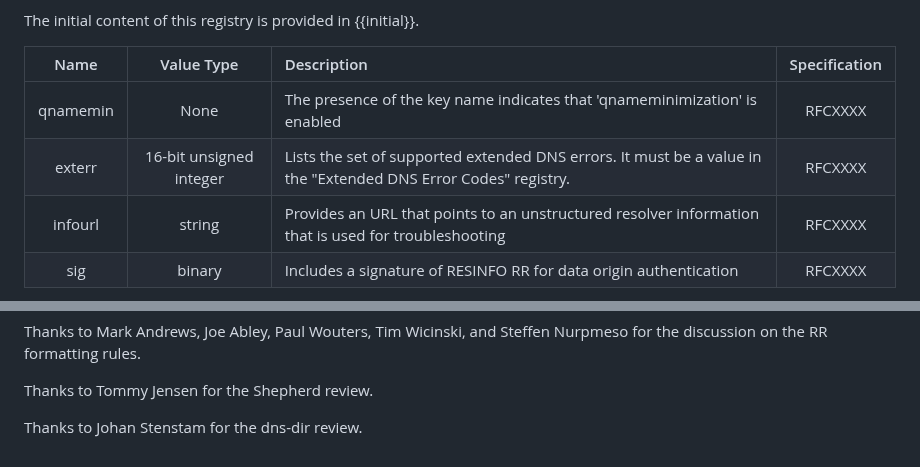
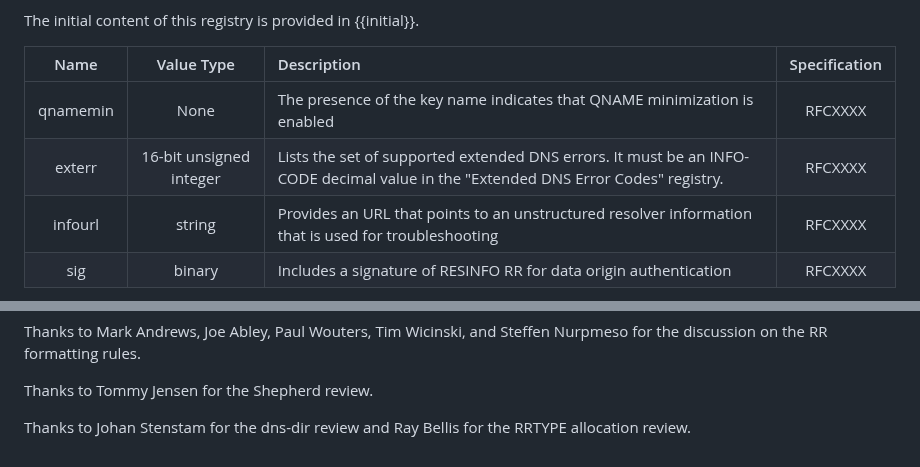
Before and after one commit to boucadair/add-resolver-information, a Markdown page: draft-ietf-add-resolver-info.md, 2 parts joined by grey strips. Drawn GitHub-style.

Commit message:
Ray Bellis Comments

```diff
--- a/draft-ietf-add-resolver-info.md
+++ b/draft-ietf-add-resolver-info.md
@@ -264,8 +264,8 @@ Reference: RFCXXXX
 
 | Name   | Value Type | Description | Specification |
 |:------:|:----------:|:------------|:-------------:|
-| qnamemin | None | The presence of the key name indicates that 'qnameminimization' is enabled | RFCXXXX |
-| exterr   | 16-bit unsigned integer  | Lists the set of supported extended DNS errors. It must be a value in the "Extended DNS Error Codes" registry.  | RFCXXXX   |
+| qnamemin | None | The presence of the key name indicates that QNAME minimization is enabled | RFCXXXX |
+| exterr   | 16-bit unsigned integer  | Lists the set of supported extended DNS errors. It must be an INFO-CODE decimal value in the "Extended DNS Error Codes" registry.  | RFCXXXX   |
 | infourl  | string  | Provides an URL that points to an unstructured resolver information that is used for troubleshooting | RFCXXXX     |
 | sig      | binary  | Includes a signature of RESINFO RR for data origin authentication | RFCXXXX     |
 {: #initial title='Initial RESINFO Registry'}
@@ -289,4 +289,4 @@ Reference: RFCXXXX
 
    Thanks to Tommy Jensen for the Shepherd review.
 
-   Thanks to Johan Stenstam for the dns-dir review.
+   Thanks to Johan Stenstam for the dns-dir review and Ray Bellis for the RRTYPE allocation review.
```
